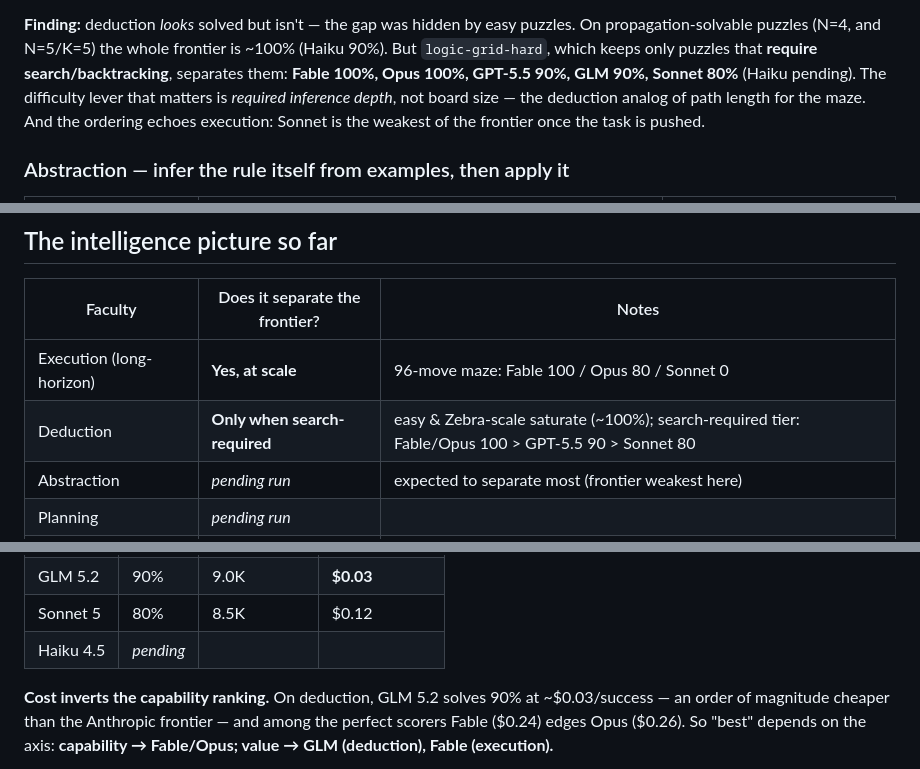
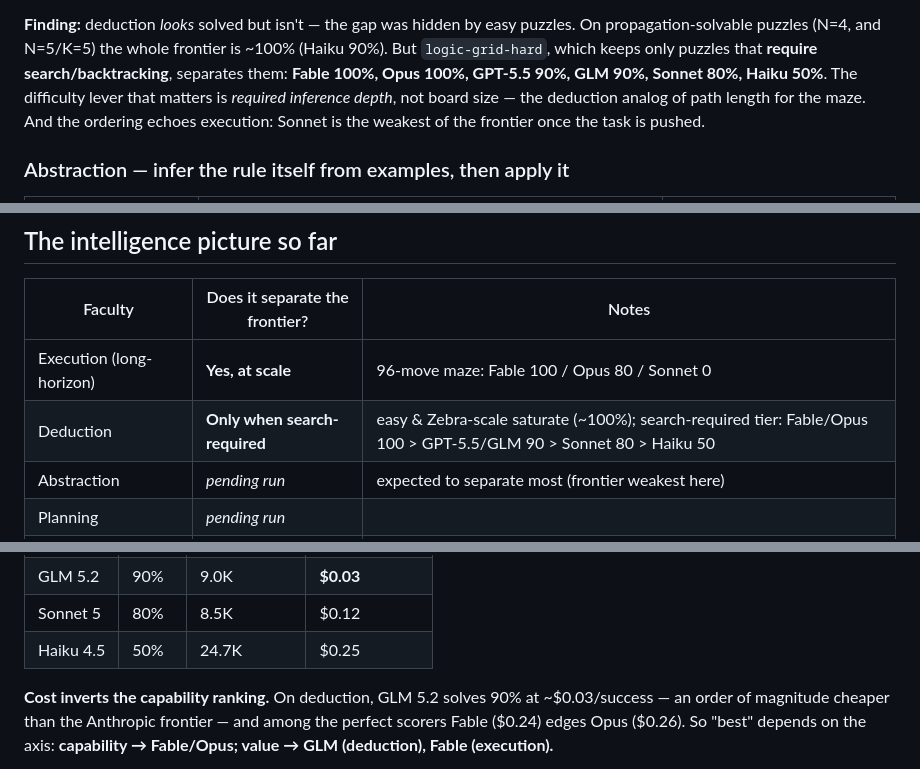
Before and after one commit to teflon07/modellab, a Markdown page: docs/TASKS.md, 3 parts joined by grey strips. Rendered like a GitHub page.

Commit message:
docs: complete logic-grid-hard row (Haiku 50%)
Haiku 4.5 finished search-required deduction at 50% (5/10), $0.25/success (most
tokens of any model, ~25K). Full ranking: Fable/Opus 100 > GPT-5.5/GLM 90 >
Sonnet 80 > Haiku 50. Deduction table now complete for all six models.

Co-Authored-By: Claude Opus 4.8 (1M context) <noreply@anthropic.com>

```diff
--- a/docs/TASKS.md
+++ b/docs/TASKS.md
@@ -93,7 +93,7 @@ abstract tokens.
 puzzles. On propagation-solvable puzzles (N=4, and N=5/K=5) the whole frontier is
 ~100% (Haiku 90%). But `logic-grid-hard`, which keeps only puzzles that **require
 search/backtracking**, separates them: **Fable 100%, Opus 100%, GPT-5.5 90%,
-GLM 90%, Sonnet 80%** (Haiku pending). The difficulty lever that matters is *required
+GLM 90%, Sonnet 80%, Haiku 50%**. The difficulty lever that matters is *required
 inference depth*, not board size — the deduction analog of path length for the
 maze. And the ordering echoes execution: Sonnet is the weakest of the frontier
 once the task is pushed.
@@ -113,7 +113,7 @@ answer. `arc-lite-hard` composes two transforms (harder to induce).
 | Faculty | Does it separate the frontier? | Notes |
 |---|---|---|
 | Execution (long-horizon) | **Yes, at scale** | 96-move maze: Fable 100 / Opus 80 / Sonnet 0 |
-| Deduction | **Only when search-required** | easy & Zebra-scale saturate (~100%); search-required tier: Fable/Opus 100 > GPT-5.5 90 > Sonnet 80 |
+| Deduction | **Only when search-required** | easy & Zebra-scale saturate (~100%); search-required tier: Fable/Opus 100 > GPT-5.5/GLM 90 > Sonnet 80 > Haiku 50 |
 | Abstraction | *pending run* | expected to separate most (frontier weakest here) |
 | Planning | *pending run* | |
 | 3D representation | *pending run* | |
@@ -167,7 +167,7 @@ GLM/Haiku beyond 44) — cheap to fill.
 | GPT-5.5 | 90% | 5.2K | $0.16 |
 | GLM 5.2 | 90% | 9.0K | **$0.03** |
 | Sonnet 5 | 80% | 8.5K | $0.12 |
-| Haiku 4.5 | *pending* | | |
+| Haiku 4.5 | 50% | 24.7K | $0.25 |
 
 **Cost inverts the capability ranking.** On deduction, GLM 5.2 solves 90% at
 ~$0.03/success — an order of magnitude cheaper than the Anthropic frontier — and
```
